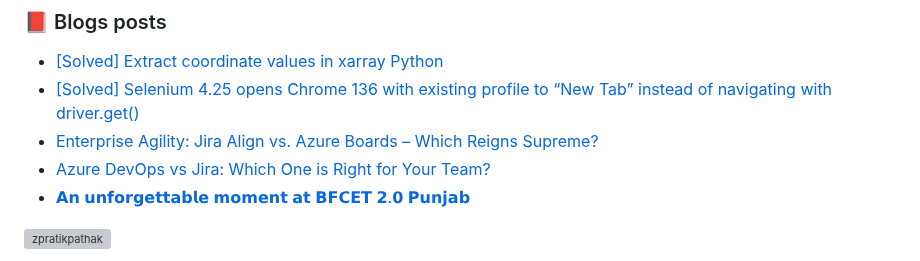
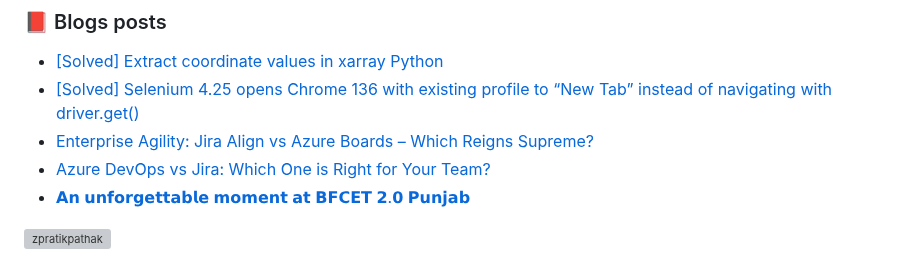
Before and after one commit to zpratikpathak/zpratikpathak, a Markdown page: README.md, the part around the change. Rendered like a GitHub page; grey boxes are pictures that could not be loaded.

Commit message:
Updated with the latest blog posts

```diff
--- a/README.md
+++ b/README.md
@@ -68,7 +68,7 @@ ns2.pratikpathak.com
 <!-- BLOG-POST-LIST:START -->
 - [[Solved] Extract coordinate values in xarray Python](https://pratikpathak.com/extract-coordinate-values-in-xarray/)
 - [[Solved] Selenium 4.25 opens Chrome 136 with existing profile to “New Tab” instead of navigating with driver.get&lpar;&rpar;](https://pratikpathak.com/selenium-4-25-opens-chrome-136-with-existing-profile-to-new-tab-instead-of-navigating-with-driver-get/)
-- [Enterprise Agility: Jira Align vs. Azure Boards – Which Reigns Supreme?](https://pratikpathak.com/enterprise-agility-jira-align-vs-azure-boards-which-reigns-supreme/)
+- [Enterprise Agility: Jira Align vs Azure Boards – Which Reigns Supreme?](https://pratikpathak.com/jira-align-vs-azure-boards/)
 - [Azure DevOps vs Jira: Which One is Right for Your Team?](https://pratikpathak.com/azure-devops-vs-jira/)
 - [𝗔𝗻 𝘂𝗻𝗳𝗼𝗿𝗴𝗲𝘁𝘁𝗮𝗯𝗹𝗲 𝗺𝗼𝗺𝗲𝗻𝘁 𝗮𝘁 𝗕𝗙𝗖𝗘𝗧 𝟮.𝟬 𝗣𝘂𝗻𝗷𝗮𝗯](https://pratikpathak.com/%f0%9d%97%94%f0%9d%97%bb-%f0%9d%98%82%f0%9d%97%bb%f0%9d%97%b3%f0%9d%97%bc%f0%9d%97%bf%f0%9d%97%b4%f0%9d%97%b2%f0%9d%98%81%f0%9d%98%81%f0%9d%97%ae%f0%9d%97%af%f0%9d%97%b9%f0%9d%97%b2-%f0%9d%97%ba/)
 <!-- BLOG-POST-LIST:END -->
```
